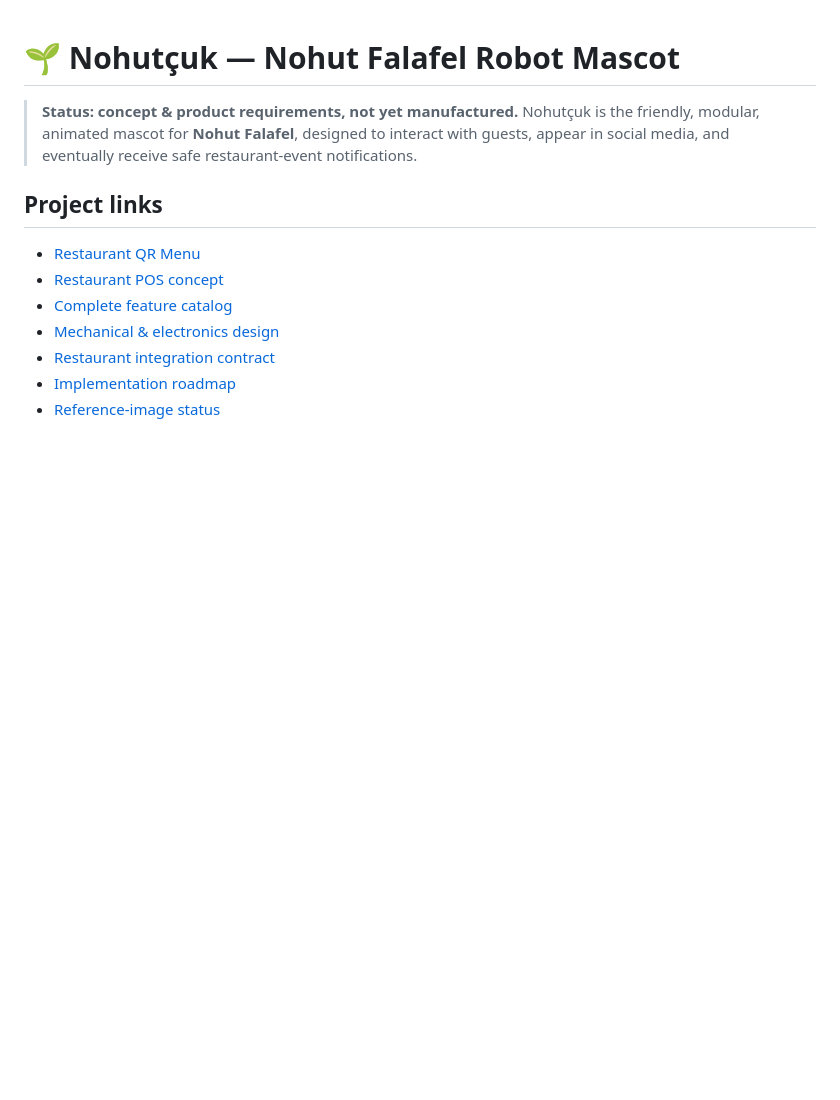
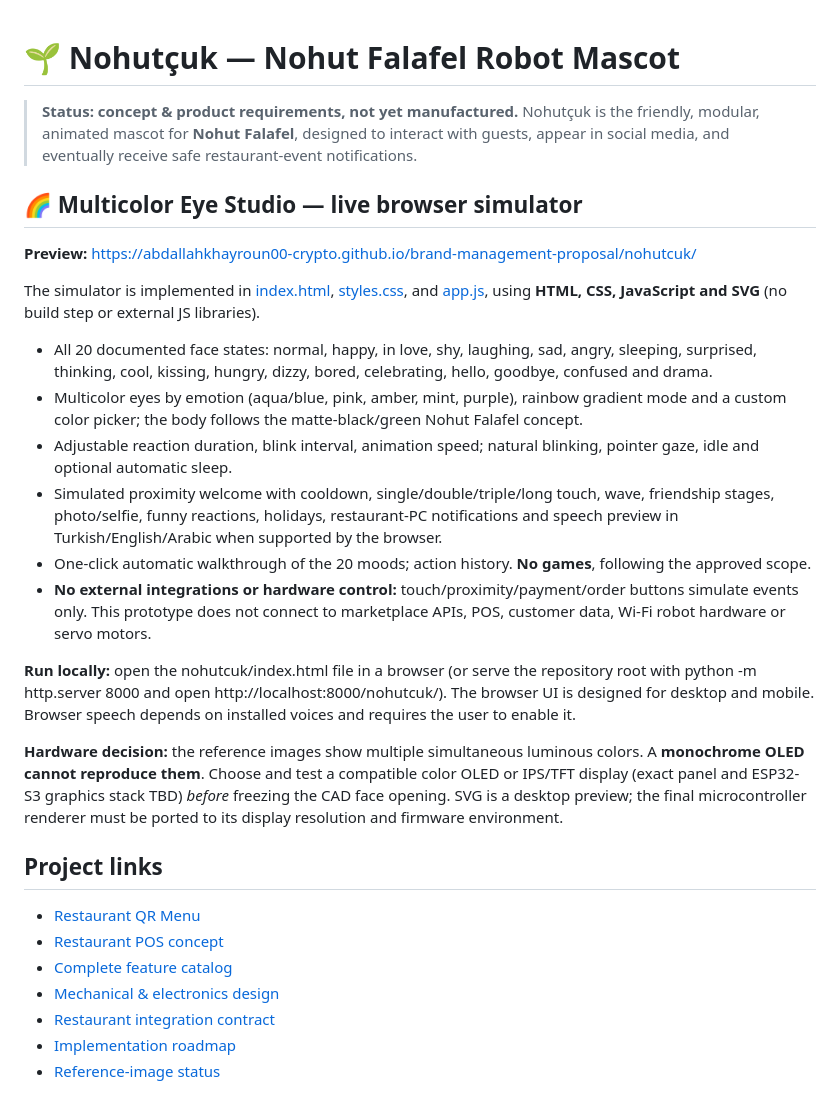
Before and after one commit to abdallahkhayroun00-crypto/brand-management-proposal, a Markdown page: nohutcuk/README.md, the part around the change. Drawn GitHub-style; blank space fills up the shorter version.

Commit message:
docs(nohutcuk): link live eye studio and explain color-screen requirement

```diff
--- a/nohutcuk/README.md
+++ b/nohutcuk/README.md
@@ -1,6 +1,24 @@
 # 🌱 Nohutçuk — Nohut Falafel Robot Mascot
 
 > **Status: concept & product requirements, not yet manufactured.** Nohutçuk is the friendly, modular, animated mascot for **Nohut Falafel**, designed to interact with guests, appear in social media, and eventually receive safe restaurant-event notifications.
+
+
+## 🌈 Multicolor Eye Studio — live browser simulator
+
+**Preview:** https://abdallahkhayroun00-crypto.github.io/brand-management-proposal/nohutcuk/
+
+The simulator is implemented in [index.html](index.html), [styles.css](styles.css), and [app.js](app.js), using **HTML, CSS, JavaScript and SVG** (no build step or external JS libraries).
+
+- All 20 documented face states: normal, happy, in love, shy, laughing, sad, angry, sleeping, surprised, thinking, cool, kissing, hungry, dizzy, bored, celebrating, hello, goodbye, confused and drama.
+- Multicolor eyes by emotion (aqua/blue, pink, amber, mint, purple), rainbow gradient mode and a custom color picker; the body follows the matte-black/green Nohut Falafel concept.
+- Adjustable reaction duration, blink interval, animation speed; natural blinking, pointer gaze, idle and optional automatic sleep.
+- Simulated proximity welcome with cooldown, single/double/triple/long touch, wave, friendship stages, photo/selfie, funny reactions, holidays, restaurant-PC notifications and speech preview in Turkish/English/Arabic when supported by the browser.
+- One-click automatic walkthrough of the 20 moods; action history. **No games**, following the approved scope.
+- **No external integrations or hardware control:** touch/proximity/payment/order buttons simulate events only. This prototype does not connect to marketplace APIs, POS, customer data, Wi-Fi robot hardware or servo motors.
+
+**Run locally:** open the nohutcuk/index.html file in a browser (or serve the repository root with python -m http.server 8000 and open http://localhost:8000/nohutcuk/). The browser UI is designed for desktop and mobile. Browser speech depends on installed voices and requires the user to enable it.
+
+**Hardware decision:** the reference images show multiple simultaneous luminous colors. A **monochrome OLED cannot reproduce them**. Choose and test a compatible color OLED or IPS/TFT display (exact panel and ESP32-S3 graphics stack TBD) *before* freezing the CAD face opening. SVG is a desktop preview; the final microcontroller renderer must be ported to its display resolution and firmware environment.
 
 ## Project links
 
```
